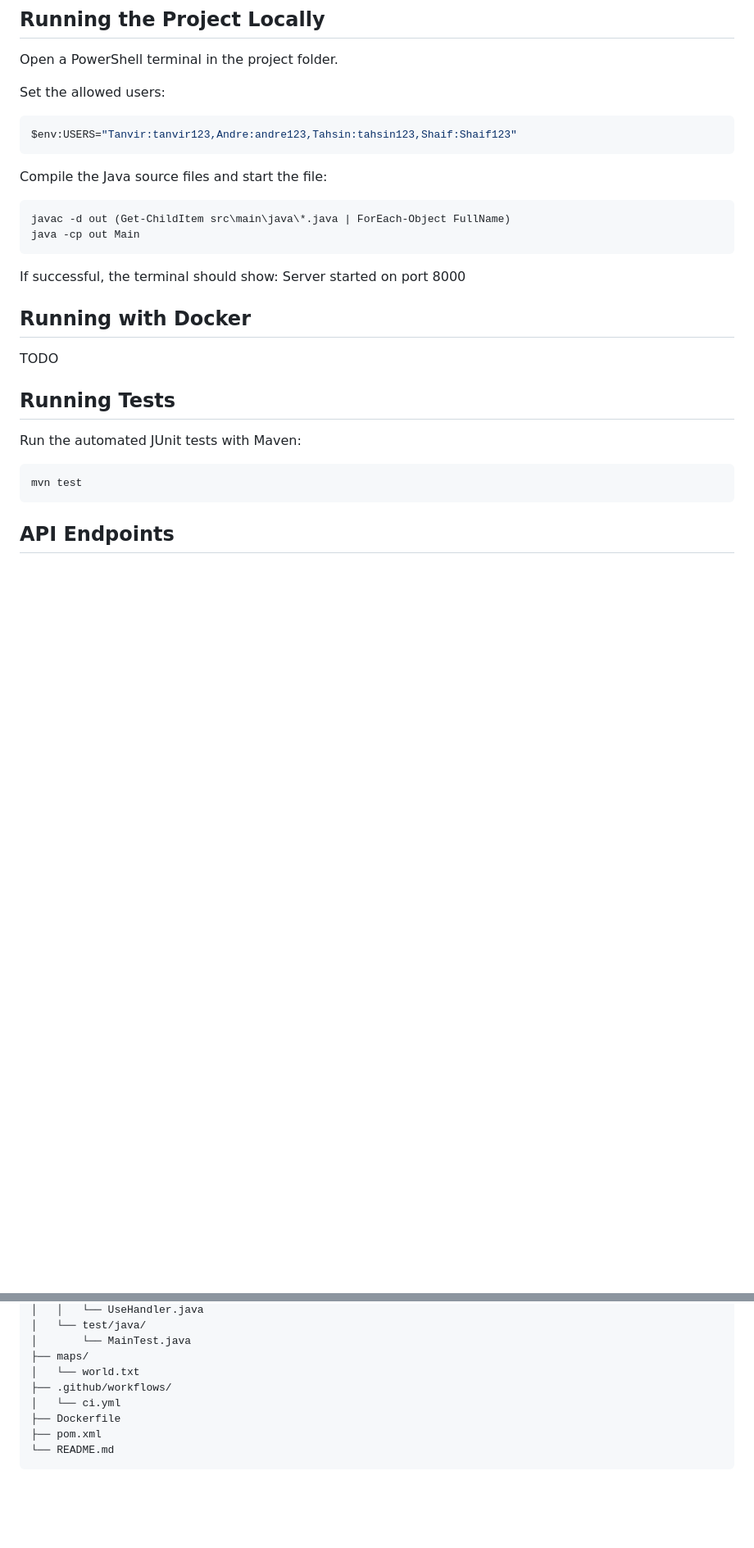
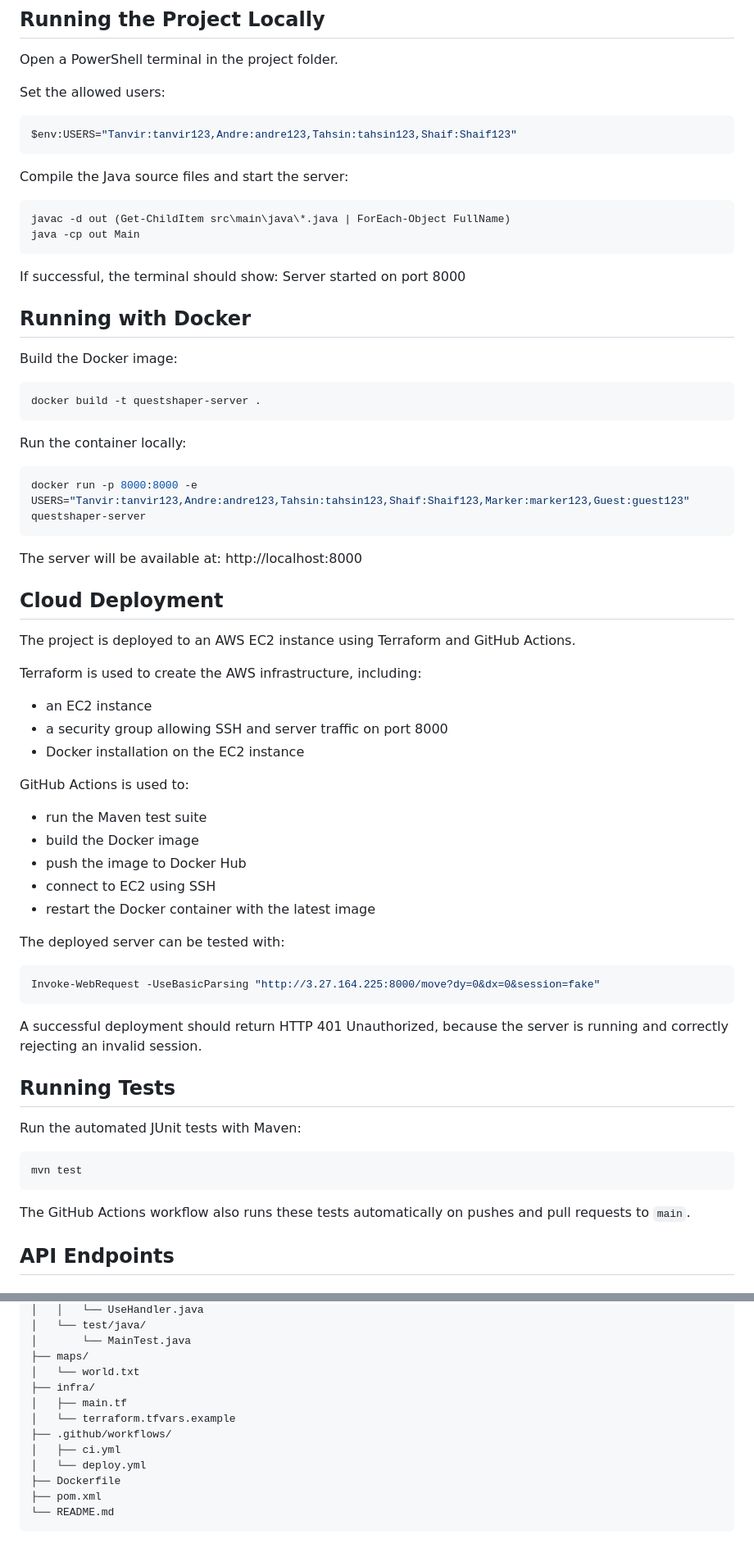
Before and after one commit to TanvirS-07/QuestShaper-Multiplayer-Game-Server, a Markdown page: README.md, 2 parts joined by grey strips. Shown at 82% size. Drawn GitHub-style; blank space fills up the shorter version.

Commit message:
ReadME polished

````diff
--- a/README.md
+++ b/README.md
@@ -51,7 +51,7 @@ Set the allowed users:
 $env:USERS="Tanvir:tanvir123,Andre:andre123,Tahsin:tahsin123,Shaif:Shaif123"
 ```
 
-Compile the Java source files and start the file:
+Compile the Java source files and start the server:
 ```powershell
 javac -d out (Get-ChildItem src\main\java\*.java | ForEach-Object FullName)
 java -cp out Main
@@ -60,7 +60,43 @@ java -cp out Main
 If successful, the terminal should show: Server started on port 8000
 
 ## Running with Docker
-TODO
+
+Build the Docker image:
+```powershell
+docker build -t questshaper-server .
+```
+
+Run the container locally:
+```powershell
+docker run -p 8000:8000 -e USERS="Tanvir:tanvir123,Andre:andre123,Tahsin:tahsin123,Shaif:Shaif123,Marker:marker123,Guest:guest123" questshaper-server
+```
+
+The server will be available at:
+http://localhost:8000
+
+## Cloud Deployment
+
+The project is deployed to an AWS EC2 instance using Terraform and GitHub Actions.
+
+Terraform is used to create the AWS infrastructure, including:
+- an EC2 instance
+- a security group allowing SSH and server traffic on port 8000
+- Docker installation on the EC2 instance
+
+GitHub Actions is used to:
+- run the Maven test suite
+- build the Docker image
+- push the image to Docker Hub
+- connect to EC2 using SSH
+- restart the Docker container with the latest image
+
+The deployed server can be tested with:
+
+```powershell
+Invoke-WebRequest -UseBasicParsing "http://3.27.164.225:8000/move?dy=0&dx=0&session=fake"
+```
+
+A successful deployment should return HTTP 401 Unauthorized, because the server is running and correctly rejecting an invalid session.
 
 ## Running Tests
 
@@ -68,6 +104,8 @@ Run the automated JUnit tests with Maven:
 ```powershell
 mvn test
 ```
+
+The GitHub Actions workflow also runs these tests automatically on pushes and pull requests to `main`.
 
 ## API Endpoints
 
@@ -202,8 +240,12 @@ COMP3050-Project/
 │       └── MainTest.java
 ├── maps/
 │   └── world.txt
+├── infra/
+│   ├── main.tf
+│   └── terraform.tfvars.example
 ├── .github/workflows/
-│   └── ci.yml
+│   ├── ci.yml
+│   └── deploy.yml
 ├── Dockerfile
 ├── pom.xml
 └── README.md
````
Also changed, not shown: other parts of README.md (+3 -3 lines).
